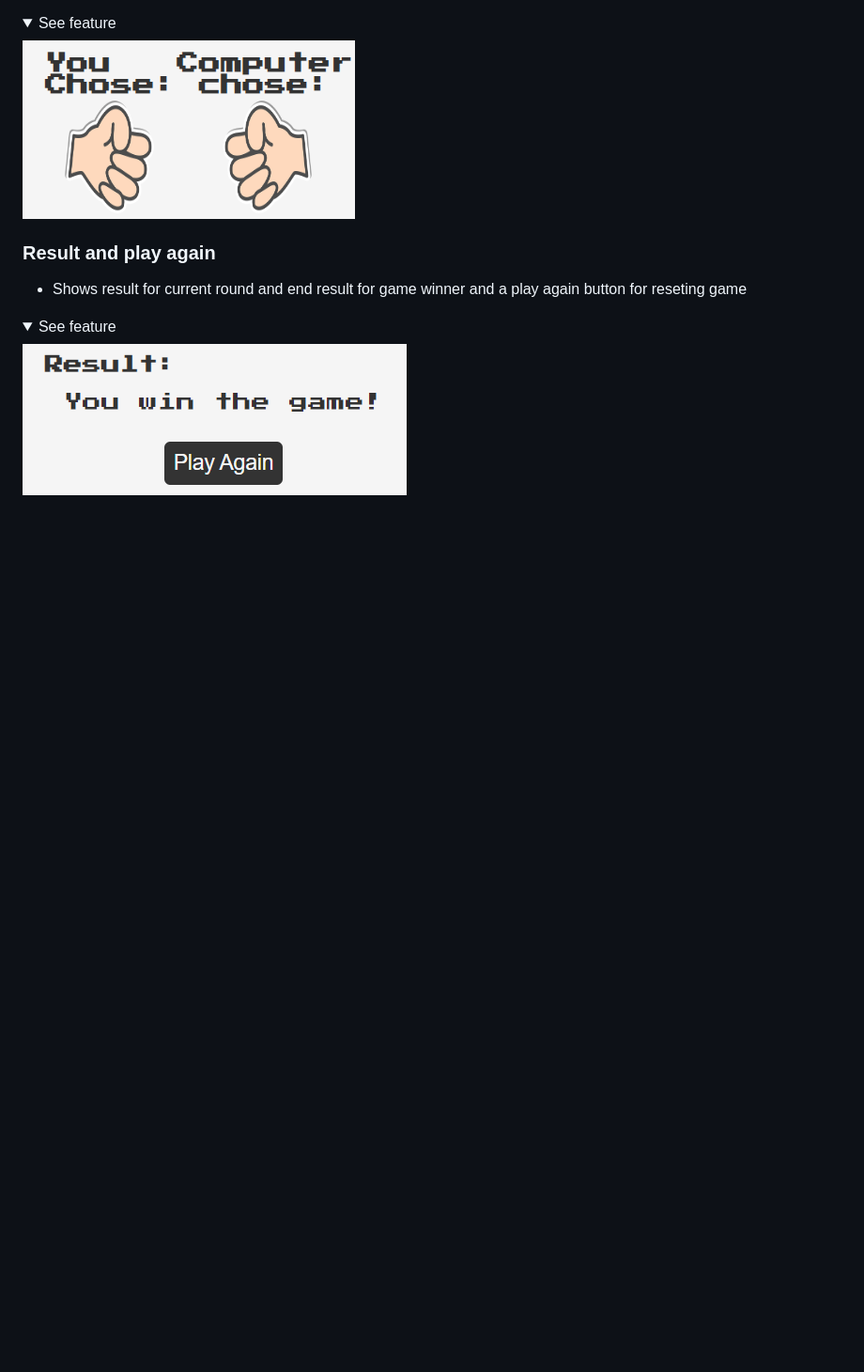
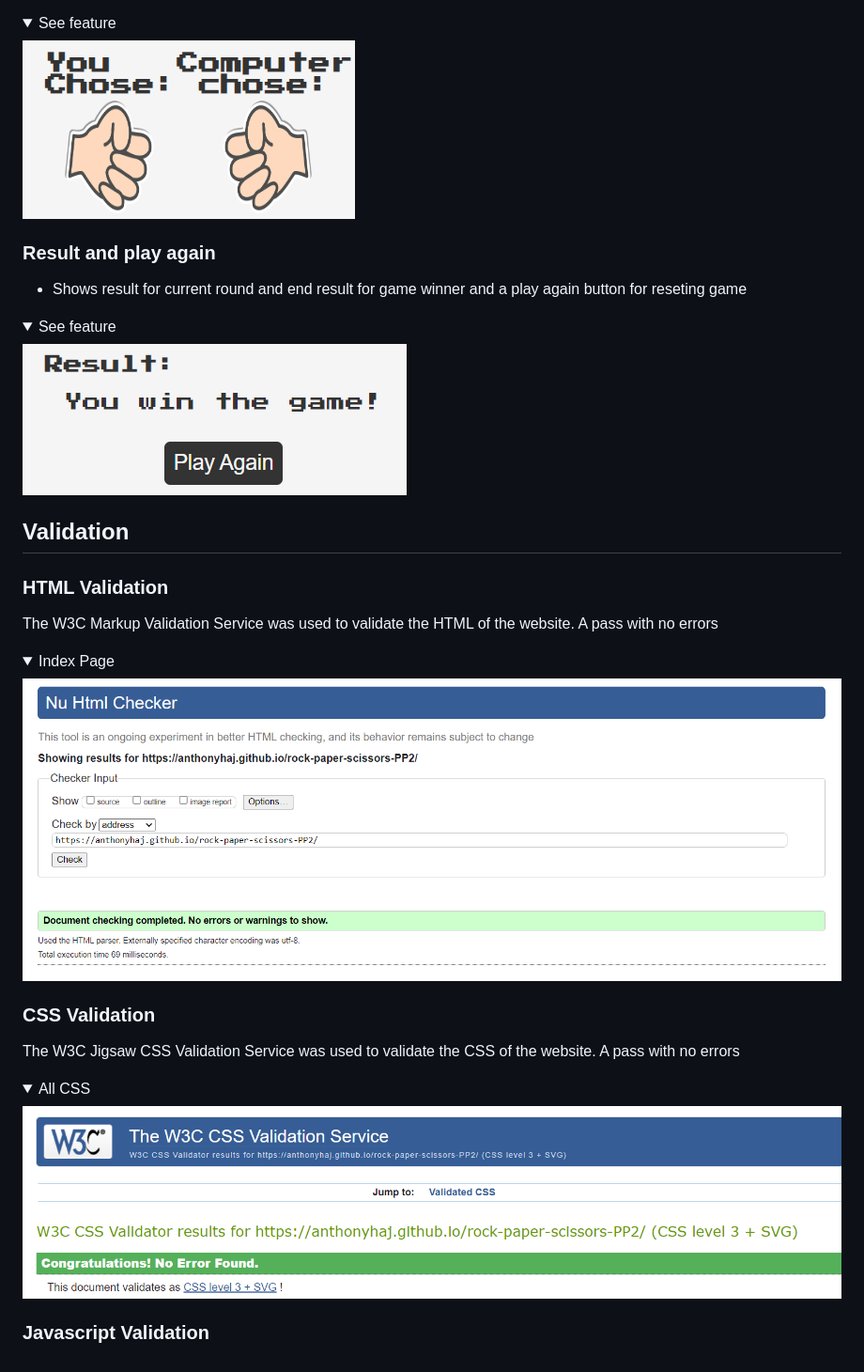
Before and after one commit to anthonyhaj/rock-paper-scissors-PP2, a Markdown page: README.md, the part around the change. Shown: that part at 94% size. Drawn GitHub-style; pictures changed too: docs/validation/css-validator.png (added), docs/validation/html-validator.png (added); folded sections open; blank space fills up the shorter version.

Commit message:
add validation for html and css in readme

```diff
--- a/README.md
+++ b/README.md
@@ -137,3 +137,21 @@
 <details><summary>See feature</summary>
 <img src="docs/features/win-feature.png">
 </details>
+
+## Validation
+
+### HTML Validation
+The W3C Markup Validation Service was used to validate the HTML of the website. A pass with no errors
+
+<details><summary>Index Page</summary>
+<img src="docs/validation/html-validator.png">
+</details>
+
+### CSS Validation
+The W3C Jigsaw CSS Validation Service was used to validate the CSS of the website. A pass with no errors
+
+<details><summary>All CSS</summary>
+<img src="docs/validation/css-validator.png">
+</details>
+
+### Javascript Validation
```
Also changed, not shown: docs/validation/jshint-validator.png (added).
